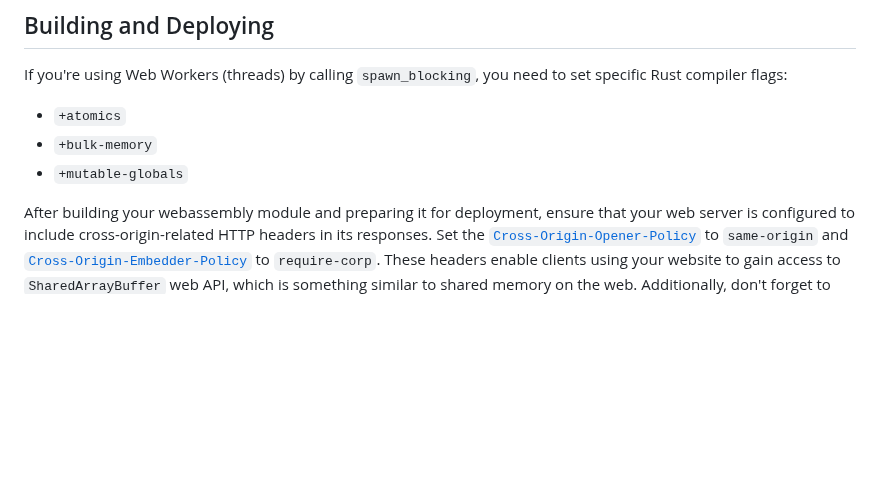
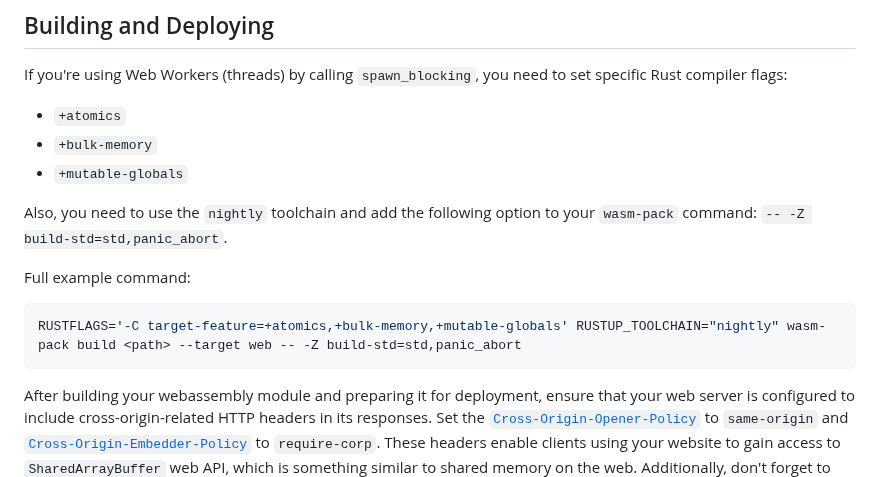
Before and after one commit to cunarist/tokio-with-wasm, a Markdown page: README.md, the part around the change. GitHub-like rendering; blank space fills up the shorter version.

Commit message:
readme spawn_blocking build example

````diff
--- a/README.md
+++ b/README.md
@@ -101,6 +101,13 @@ If you're using Web Workers (threads) by calling `spawn_blocking`, you need to s
 - `+bulk-memory`
 - `+mutable-globals`
 
+Also, you need to use the `nightly` toolchain and add the following option to your `wasm-pack` command: `-- -Z build-std=std,panic_abort`.
+
+Full example command:
+```sh
+RUSTFLAGS='-C target-feature=+atomics,+bulk-memory,+mutable-globals' RUSTUP_TOOLCHAIN="nightly" wasm-pack build <path> --target web -- -Z build-std=std,panic_abort
+```
+
 After building your webassembly module and preparing it for deployment, ensure that your web server is configured to include cross-origin-related HTTP headers in its responses. Set the [`Cross-Origin-Opener-Policy`](https://developer.mozilla.org/en-US/docs/Web/HTTP/Headers/Cross-Origin-Opener-Policy) to `same-origin` and [`Cross-Origin-Embedder-Policy`](https://developer.mozilla.org/en-US/docs/Web/HTTP/Headers/Cross-Origin-Embedder-Policy) to `require-corp`. These headers enable clients using your website to gain access to `SharedArrayBuffer` web API, which is something similar to shared memory on the web. Additionally, don't forget to specify the MIME type `application/wasm` for `.wasm` files within the server configurations to ensure optimal performance.
 
 ## Why This is Needed
````
